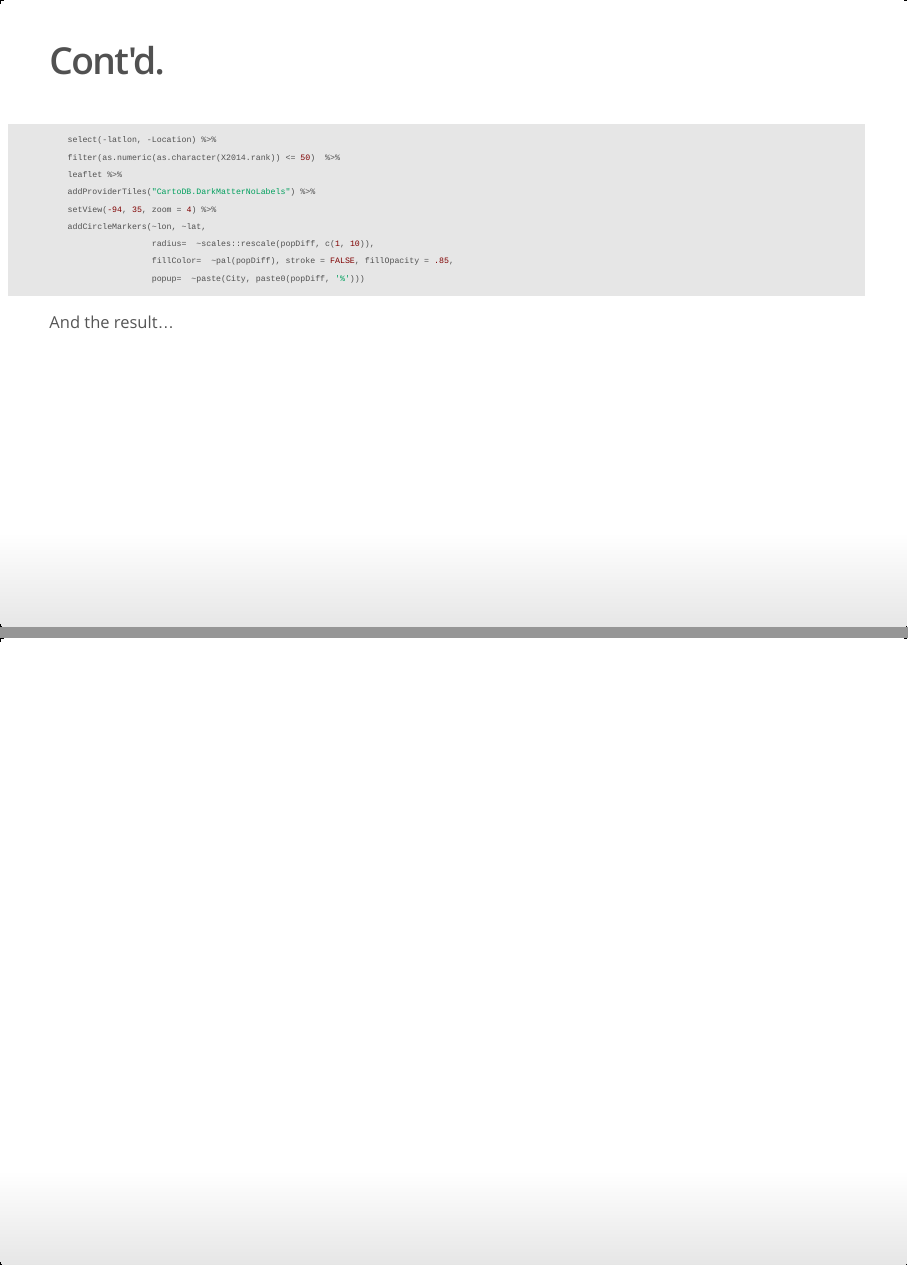
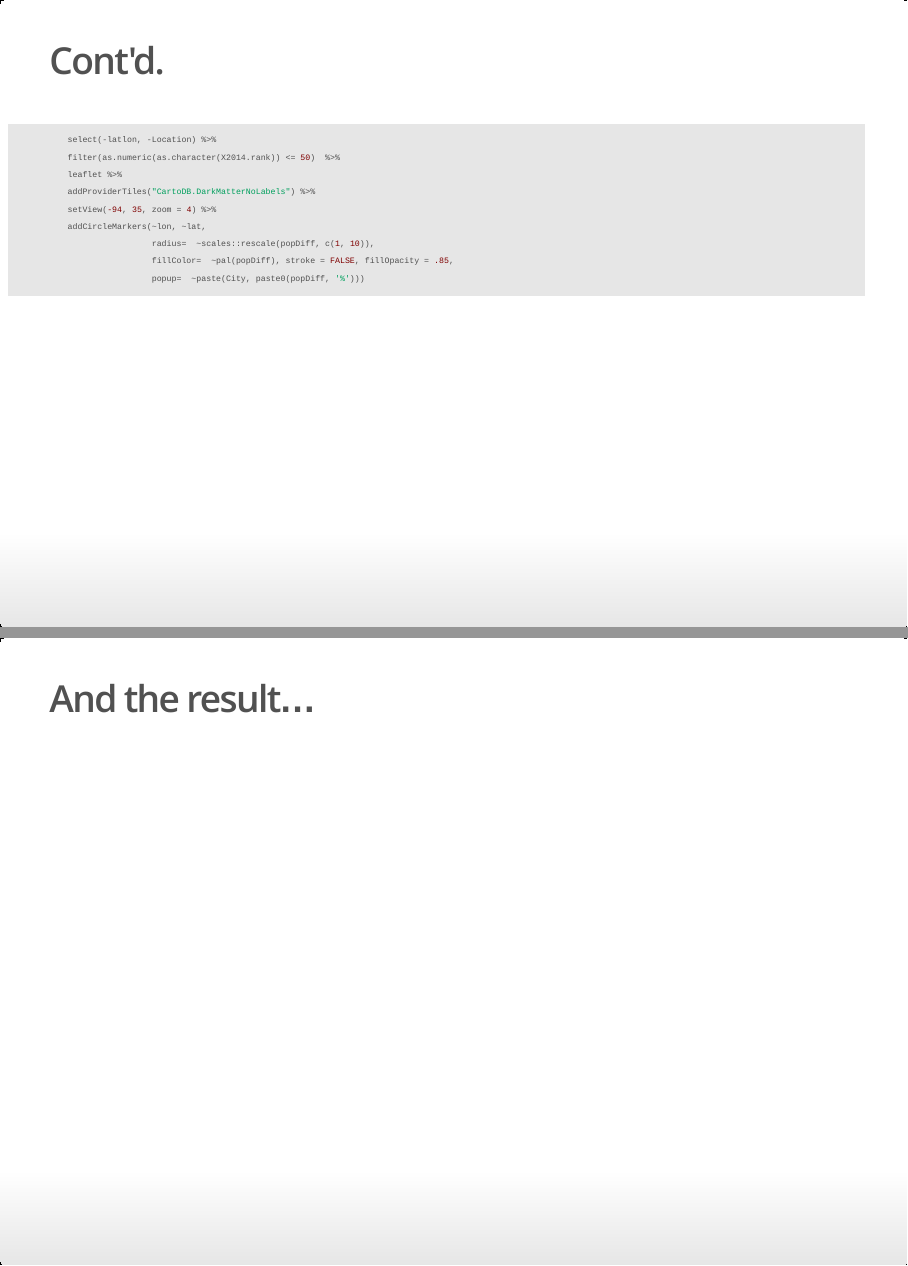
Before and after one commit to m-clark/data-manipulation-in-r, an R Markdown document (mainSlides.Rmd): pages 13 and 14 of 40, joined at a grey line. The pictures show the output file mainSlides.html that the author committed with the source, opened offline.

Commit message:
checking issue that may only be markdown but fine for rmarkdown (leaflet intro example should only show once)

````diff
--- a/mainSlides.Rmd
+++ b/mainSlides.Rmd
@@ -139,9 +139,10 @@ wikiURL %>%
                    popup=  ~paste(City, paste0(popDiff, '%')))
 ```
 
-And the result...
 
-##
+
+## And the result...
+
 ```{r, eval=FALSE, echo=FALSE, message=FALSE, warning=FALSE}
 # packs = c('magrittr', 'rvest', 'dplyr', 'stringr' ,'leaflet', 'ggvis')
 # sapply(packs, library, character.only=T)
````
Also changed, not shown: mainSlides.html.
